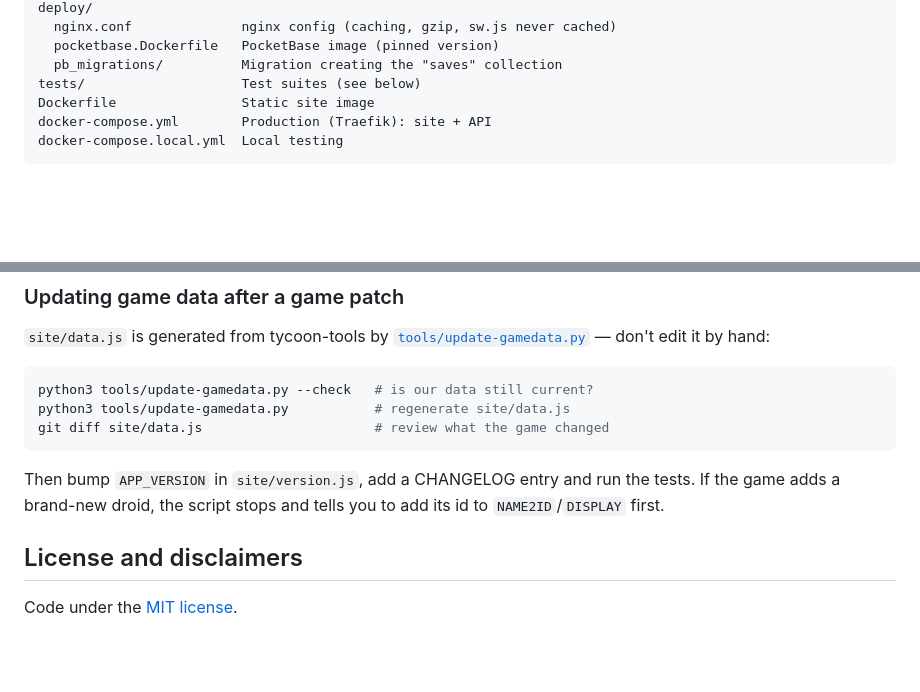
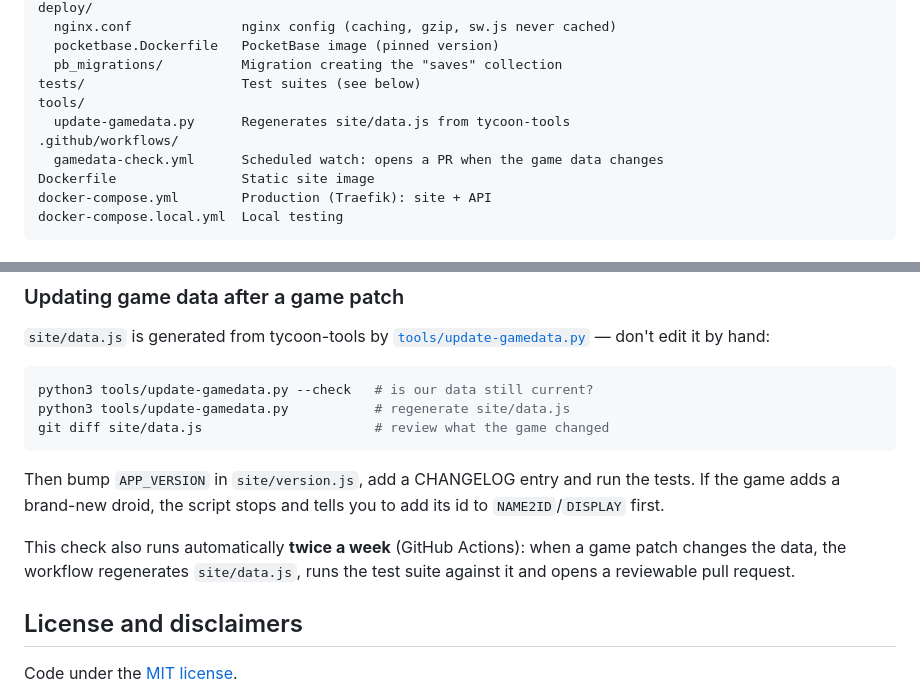
Before and after one commit to n4ckz/droidex, a Markdown page: README.md, 2 parts joined by grey strips. GitHub-like rendering; blank space fills up the shorter version.

Commit message:
README: document the scheduled game-data watch and tools/.github in the tree
Co-Authored-By: Claude Fable 5 <noreply@anthropic.com>

```diff
--- a/README.md
+++ b/README.md
@@ -125,6 +125,10 @@ deploy/
   pocketbase.Dockerfile   PocketBase image (pinned version)
   pb_migrations/          Migration creating the "saves" collection
 tests/                    Test suites (see below)
+tools/
+  update-gamedata.py      Regenerates site/data.js from tycoon-tools
+.github/workflows/
+  gamedata-check.yml      Scheduled watch: opens a PR when the game data changes
 Dockerfile                Static site image
 docker-compose.yml        Production (Traefik): site + API
 docker-compose.local.yml  Local testing
@@ -180,6 +184,8 @@ git diff site/data.js                      # review what the game changed
 
 Then bump `APP_VERSION` in `site/version.js`, add a CHANGELOG entry and run the tests. If the game adds a brand-new droid, the script stops and tells you to add its id to `NAME2ID`/`DISPLAY` first.
 
+This check also runs automatically **twice a week** (GitHub Actions): when a game patch changes the data, the workflow regenerates `site/data.js`, runs the test suite against it and opens a reviewable pull request.
+
 ## License and disclaimers
 
 Code under the [MIT license](LICENSE).
```
